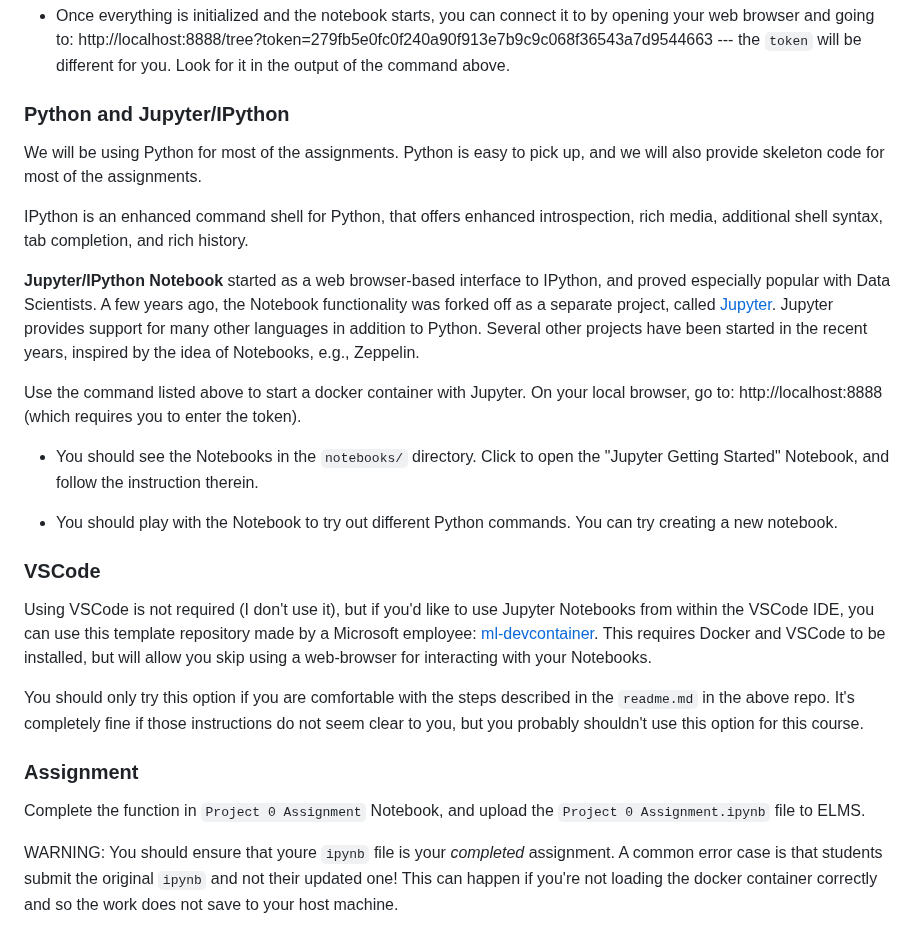
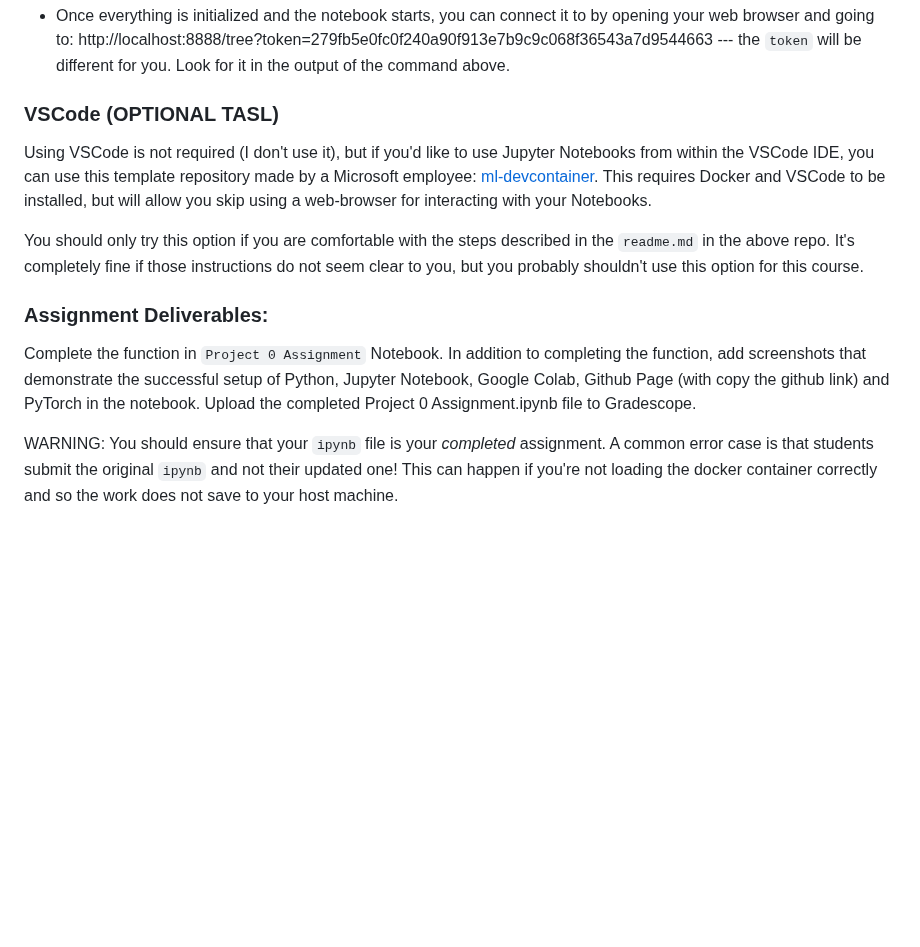
Before and after one commit to vjain0812/DATA602_FardinaAlam, a Markdown page: HW0/README.md, the part around one of its changes. GitHub-like rendering; blank space fills up the shorter version.

```diff
--- a/HW0/README.md
+++ b/HW0/README.md
@@ -66,28 +121,14 @@ Docker is perhaps the most popular container technology at this time, and is wid
 - Once everything is initialized and the notebook starts, you can connect it to by opening your web browser and going to: http://localhost:8888/tree?token=279fb5e0fc0f240a90f913e7b9c9c068f36543a7d9544663  --- the `token` will be different for you. Look for it in the output of the command above.
 
 
-### Python and Jupyter/IPython
-
-We will be using Python for most of the assignments. Python is easy to pick up, and we will also provide skeleton code for most of the assignments.
-
-IPython is an enhanced command shell for Python, that offers enhanced introspection, rich media, additional shell syntax, tab completion, and rich history.
-
-**Jupyter/IPython Notebook** started as a web browser-based interface to IPython, and proved especially popular with Data Scientists. A few years ago, the Notebook functionality was forked off as a separate project, called [Jupyter](http://jupyter.org/). Jupyter provides support for many other languages in addition to Python. Several other projects have been started in the recent years, inspired by the idea of Notebooks, e.g., Zeppelin.
-
-Use the command listed above to start a docker container with Jupyter. On your local browser, go to: http://localhost:8888 (which requires you to enter the token).
-
-* You should see the Notebooks in the `notebooks/` directory. Click to open the "Jupyter Getting Started" Notebook, and follow the instruction therein.
-
-* You should play with the Notebook to try out different Python commands. You can try creating a new notebook.
-
-### VSCode
+### VSCode (OPTIONAL TASL)
 
 Using VSCode is not required (I don't use it), but if you'd like to use Jupyter Notebooks from within the VSCode IDE, you can use this template repository made by a Microsoft employee: [ml-devcontainer](https://github.com/jlorich/ml-devcontainer). This requires Docker and VSCode to be installed, but will allow you skip using a web-browser for interacting with your Notebooks.
 
 You should only try this option if you are comfortable with the steps described in the `readme.md` in the above repo. It's completely fine if those instructions do not seem clear to you, but you probably shouldn't use this option for this course.
 
-### Assignment
+### Assignment Deliverables:
 
-Complete the function in `Project 0 Assignment` Notebook, and upload the `Project 0 Assignment.ipynb` file to ELMS.
+Complete the function in `Project 0 Assignment` Notebook. In addition to completing the function, add screenshots that demonstrate the successful setup of Python, Jupyter Notebook, Google Colab, Github Page (with copy the github link) and PyTorch in the notebook. Upload the completed Project 0 Assignment.ipynb file to Gradescope.
 
-WARNING: You should ensure that youre `ipynb` file is your _completed_ assignment. A common error case is that students submit the original `ipynb` and not their updated one! This can happen if you're not loading the docker container correctly and so the work does not save to your host machine.
+WARNING: You should ensure that your `ipynb` file is your _completed_ assignment. A common error case is that students submit the original `ipynb` and not their updated one! This can happen if you're not loading the docker container correctly and so the work does not save to your host machine.
```
Also changed, not shown: other parts of HW0/README.md (+80 -25 lines).
